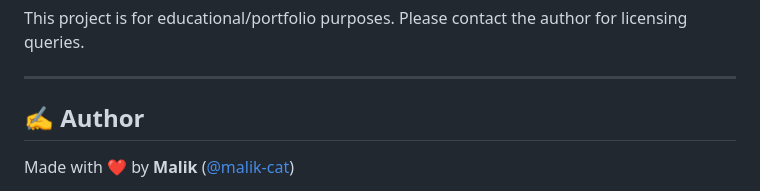
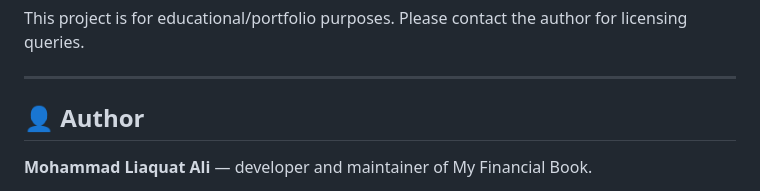
Before and after one commit to malik-cat/myfinancialbook-android-app, a Markdown page: README.md, the part around one of its changes. GitHub-like rendering.

Commit message:
Update author signature to match DeskFeed

```diff
--- a/README.md
+++ b/README.md
@@ -140,7 +140,7 @@ This project is for educational/portfolio purposes. Please contact the author fo
 
 ---
 
-## ✍️ Author
+## 👤 Author
 
-Made with ❤️ by **Malik** ([@malik-cat](https://github.com/malik-cat))
+**Mohammad Liaquat Ali** — developer and maintainer of My Financial Book.
 
```
Also changed, not shown: other parts of README.md (+1 -1 lines).
